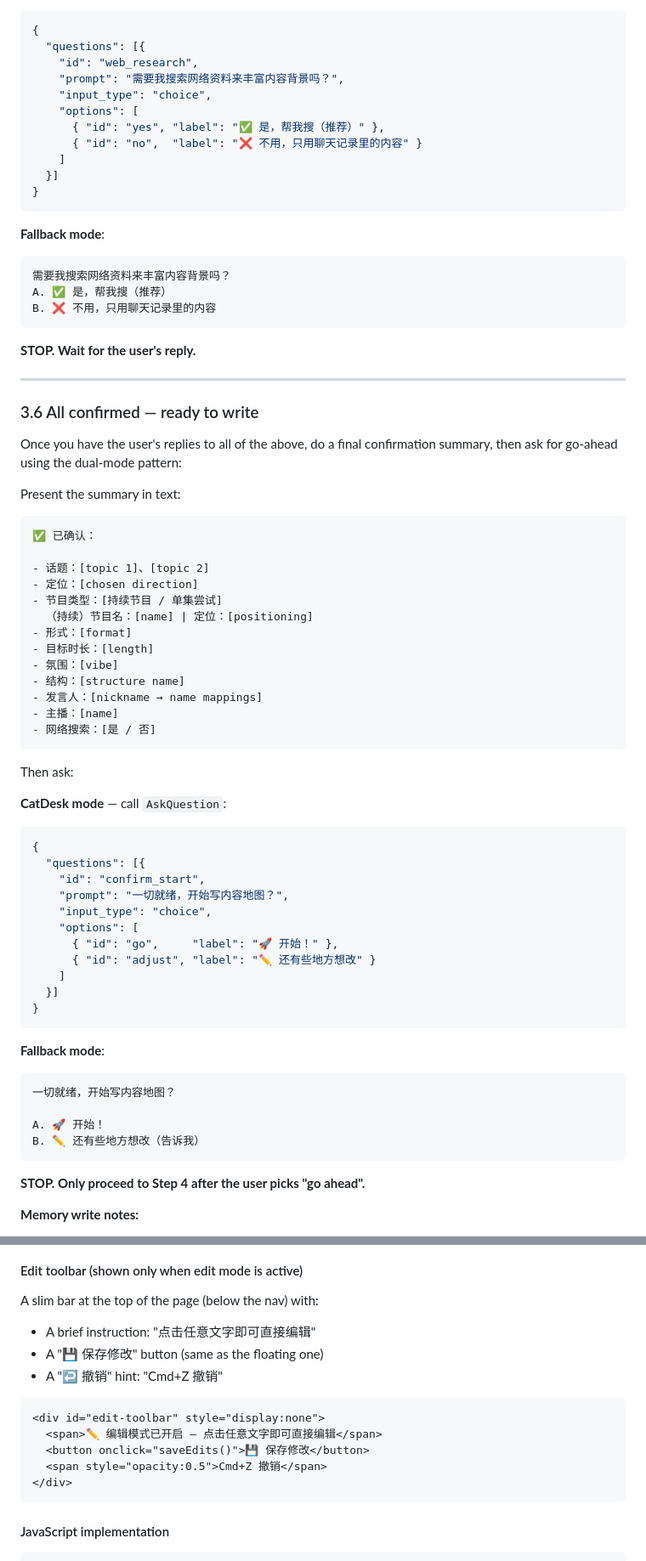
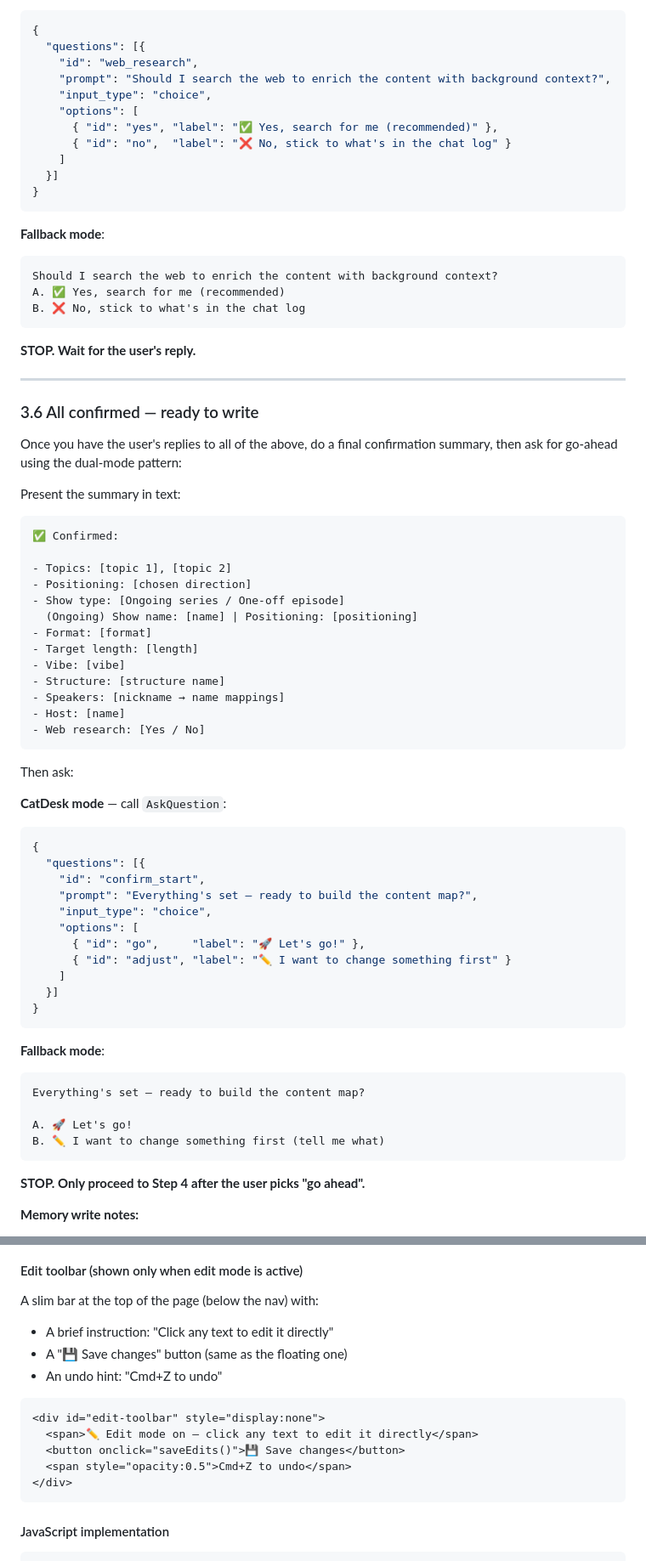
Before and after one commit to Ineij/chat2podcast, a Markdown page: SKILL.md, 2 parts joined by grey strips. Shown at 85% size. Rendered like a GitHub page.

````diff
--- a/SKILL.md
+++ b/SKILL.md
@@ -630,11 +632,11 @@ Also ask (CatDesk: include as a choice question; fallback: append to the same me
 {
   "questions": [{
     "id": "web_research",
-    "prompt": "需要我搜索网络资料来丰富内容背景吗？",
+    "prompt": "Should I search the web to enrich the content with background context?",
     "input_type": "choice",
     "options": [
-      { "id": "yes", "label": "✅ 是，帮我搜（推荐）" },
-      { "id": "no",  "label": "❌ 不用，只用聊天记录里的内容" }
+      { "id": "yes", "label": "✅ Yes, search for me (recommended)" },
+      { "id": "no",  "label": "❌ No, stick to what's in the chat log" }
     ]
   }]
 }
@@ -642,9 +644,9 @@ Also ask (CatDesk: include as a choice question; fallback: append to the same me
 
 **Fallback mode**:
 ```
-需要我搜索网络资料来丰富内容背景吗？
-A. ✅ 是，帮我搜（推荐）
-B. ❌ 不用，只用聊天记录里的内容
+Should I search the web to enrich the content with background context?
+A. ✅ Yes, search for me (recommended)
+B. ❌ No, stick to what's in the chat log
 ```
 
 **STOP. Wait for the user's reply.**
@@ -657,19 +659,19 @@ Once you have the user's replies to all of the above, do a final confirmation su
 
 Present the summary in text:
 ```
-✅ 已确认：
+✅ Confirmed:
 
-- 话题：[topic 1]、[topic 2]
-- 定位：[chosen direction]
-- 节目类型：[持续节目 / 单集尝试]
-  （持续）节目名：[name] | 定位：[positioning]
-- 形式：[format]
-- 目标时长：[length]
-- 氛围：[vibe]
-- 结构：[structure name]
-- 发言人：[nickname → name mappings]
-- 主播：[name]
-- 网络搜索：[是 / 否]
+- Topics: [topic 1], [topic 2]
+- Positioning: [chosen direction]
+- Show type: [Ongoing series / One-off episode]
+  (Ongoing) Show name: [name] | Positioning: [positioning]
+- Format: [format]
+- Target length: [length]
+- Vibe: [vibe]
+- Structure: [structure name]
+- Speakers: [nickname → name mappings]
+- Host: [name]
+- Web research: [Yes / No]
 ```
 
 Then ask:
@@ -679,11 +681,11 @@ Then ask:
 {
   "questions": [{
     "id": "confirm_start",
-    "prompt": "一切就绪，开始写内容地图？",
+    "prompt": "Everything's set — ready to build the content map?",
     "input_type": "choice",
     "options": [
-      { "id": "go",     "label": "🚀 开始！" },
-      { "id": "adjust", "label": "✏️ 还有些地方想改" }
+      { "id": "go",     "label": "🚀 Let's go!" },
+      { "id": "adjust", "label": "✏️ I want to change something first" }
     ]
   }]
 }
@@ -691,10 +693,10 @@ Then ask:
 
 **Fallback mode**:
 ```
-一切就绪，开始写内容地图？
+Everything's set — ready to build the content map?
 
-A. 🚀 开始！
-B. ✏️ 还有些地方想改（告诉我）
+A. 🚀 Let's go!
+B. ✏️ I want to change something first (tell me what)
 ```
 
 **STOP. Only proceed to Step 4 after the user picks "go ahead".**
@@ -1112,15 +1155,15 @@ function saveEdits() {
 #### Edit toolbar (shown only when edit mode is active)
 
 A slim bar at the top of the page (below the nav) with:
-- A brief instruction: "点击任意文字即可直接编辑"
-- A "💾 保存修改" button (same as the floating one)
-- A "↩️ 撤销" hint: "Cmd+Z 撤销"
+- A brief instruction: "Click any text to edit it directly"
+- A "💾 Save changes" button (same as the floating one)
+- An undo hint: "Cmd+Z to undo"
 
 ```html
 <div id="edit-toolbar" style="display:none">
-  <span>✏️ 编辑模式已开启 — 点击任意文字即可直接编辑</span>
-  <button onclick="saveEdits()">💾 保存修改</button>
-  <span style="opacity:0.5">Cmd+Z 撤销</span>
+  <span>✏️ Edit mode on — click any text to edit it directly</span>
+  <button onclick="saveEdits()">💾 Save changes</button>
+  <span style="opacity:0.5">Cmd+Z to undo</span>
 </div>
 ```
 
````
Also changed, not shown: other parts of SKILL.md (+172 -129 lines).
